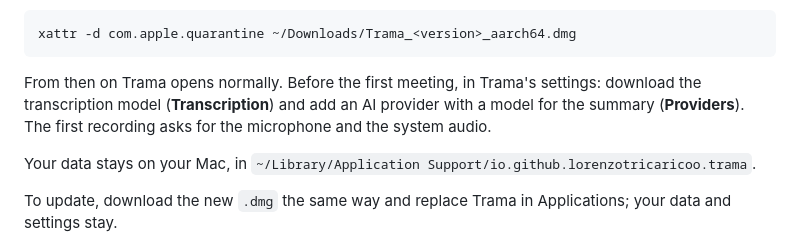
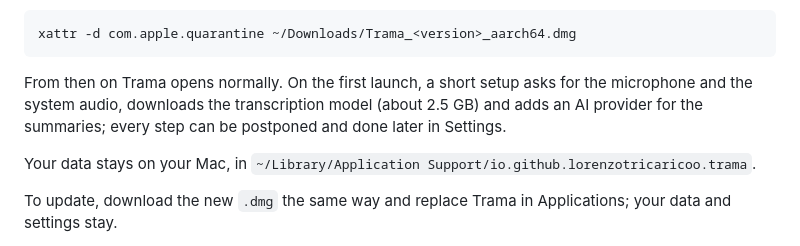
Before and after one commit to lorenzotricaricoo/Trama, a Markdown page: README.md, the part around one of its changes. GitHub-like rendering.

````diff
--- a/README.md
+++ b/README.md
@@ -41,10 +110,10 @@ puts on downloads, so neither the `.dmg` nor the app is blocked:
 xattr -d com.apple.quarantine ~/Downloads/Trama_<version>_aarch64.dmg
 ```
 
-From then on Trama opens normally. Before the first meeting, in Trama's settings:
-download the transcription model (**Transcription**) and add an AI provider with a
-model for the summary (**Providers**). The first recording asks for the microphone and
-the system audio.
+From then on Trama opens normally. On the first launch, a short setup asks for the
+microphone and the system audio, downloads the transcription model (about 2.5 GB) and
+adds an AI provider for the summaries; every step can be postponed and done later in
+Settings.
 
 Your data stays on your Mac, in
 `~/Library/Application Support/io.github.lorenzotricaricoo.trama`.
````
Also changed, not shown: other parts of README.md (+82 -13 lines), docs/assets/readme/home-dark.png (added), docs/assets/readme/home-light.png (added), docs/assets/readme/meeting-dark.png (added), docs/assets/readme/meeting-light.png (added), docs/assets/readme/search-dark.png (added), docs/assets/readme/search-light.png (added).
